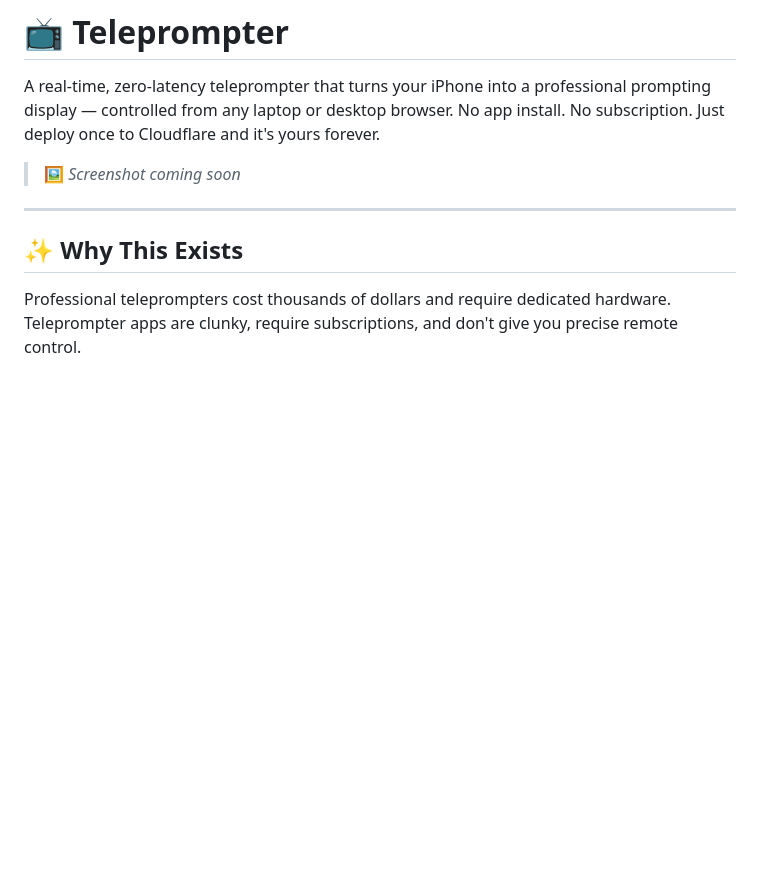
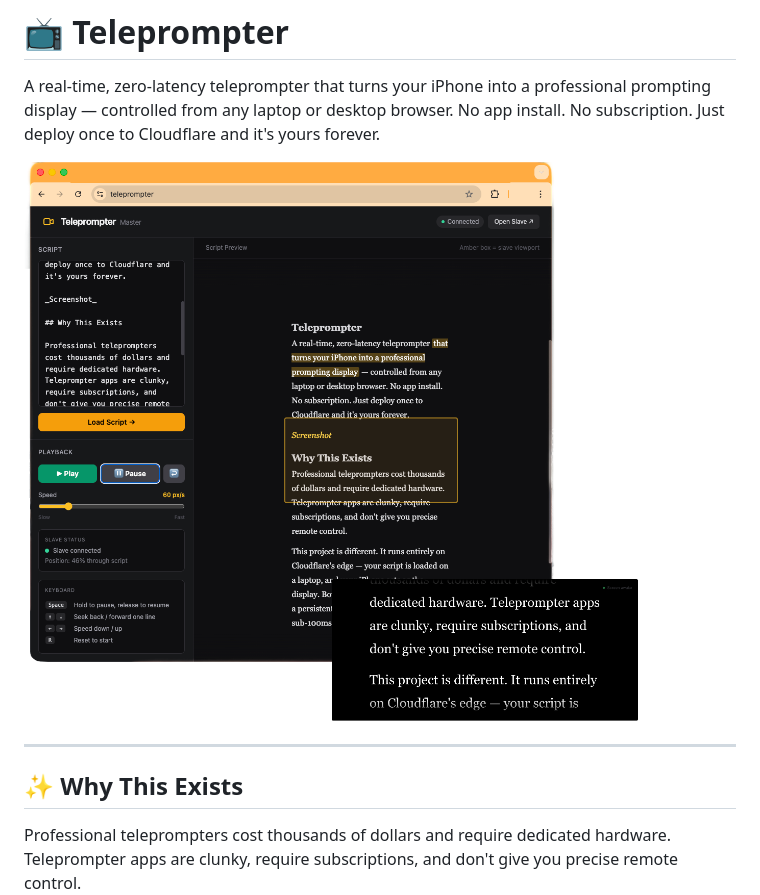
Before and after one commit to alicam/teleprompter, a Markdown page: README.md, the part around the change. GitHub-like rendering; pictures changed too: docs/screenshot.png (added); blank space fills up the shorter version.

Commit message:
Add screenshot to README

```diff
--- a/README.md
+++ b/README.md
@@ -2,7 +2,7 @@
 
 A real-time, zero-latency teleprompter that turns your iPhone into a professional prompting display — controlled from any laptop or desktop browser. No app install. No subscription. Just deploy once to Cloudflare and it's yours forever.
 
-> 🖼️ *Screenshot coming soon*
+![Teleprompter screenshot](docs/screenshot.png)
 
 ---
 
```
